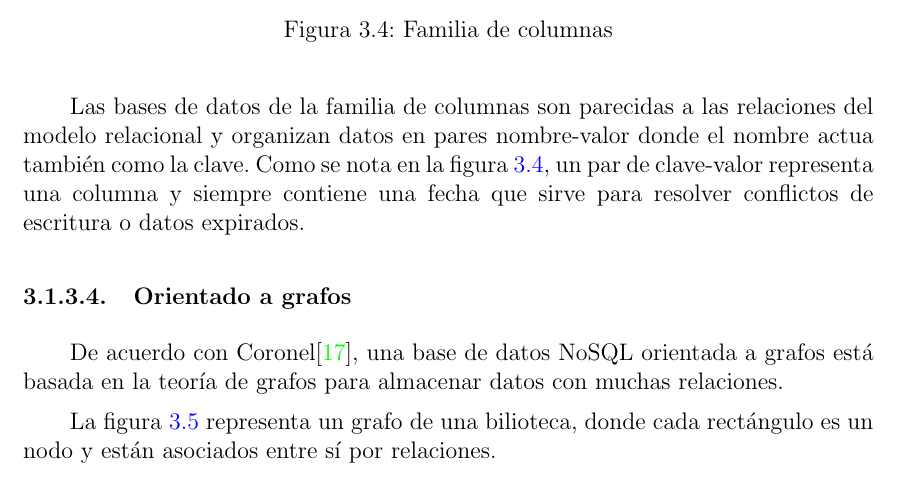
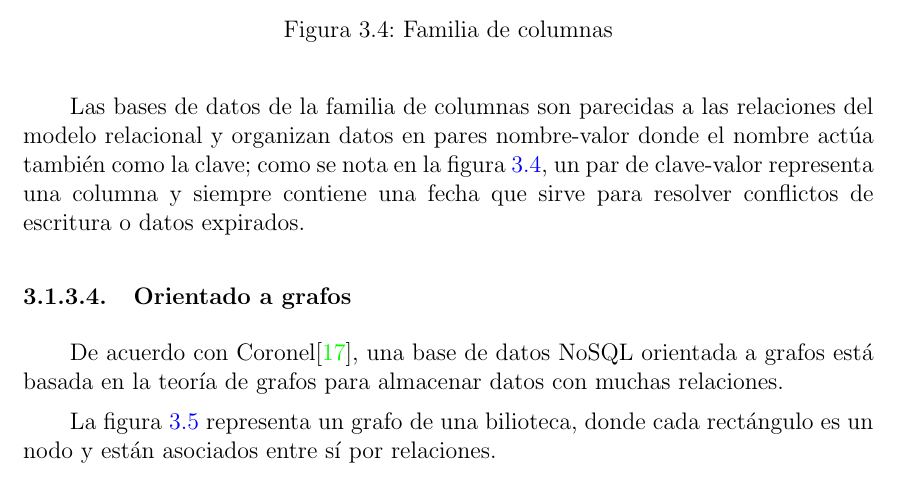
Before and after one commit to martinez-acosta/DOCS-TT-2019-B052, a LaTeX document (2019-B052.tex, which reads marcoTeorico/almacenamientoColumnas.tex): part of page 32 of 89, cut so that both start at the same text. Compiled offline with pdfLaTeX.

Commit message:
avances redaccion

```diff
--- a/marcoTeorico/almacenamientoColumnas.tex
+++ b/marcoTeorico/almacenamientoColumnas.tex
@@ -11,4 +11,4 @@ La figura~\ref{img:familia-columna} representa una familia de columnas; la image
 \end{figure}
 
 
-Las bases de datos de la familia de columnas son parecidas a las relaciones del modelo relacional y organizan datos en pares nombre-valor donde el nombre actua también como la clave. Como se nota en la figura~\ref{img:familia-columna}, un par de clave-valor representa una columna y siempre contiene una fecha que sirve para resolver conflictos de escritura o datos expirados.
+Las bases de datos de la familia de columnas son parecidas a las relaciones del modelo relacional y organizan datos en pares nombre-valor donde el nombre actúa también como la clave; como se nota en la figura~\ref{img:familia-columna}, un par de clave-valor representa una columna y siempre contiene una fecha que sirve para resolver conflictos de escritura o datos expirados.
```
Also changed, not shown: 2019-B052.pdf.
